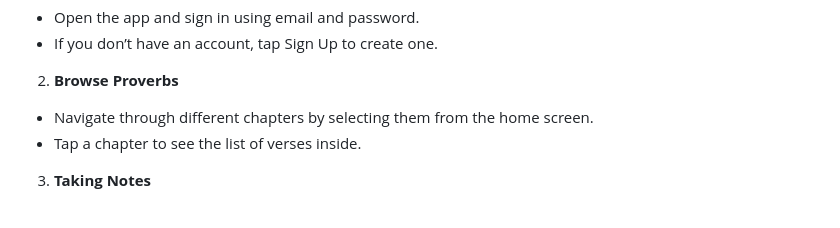
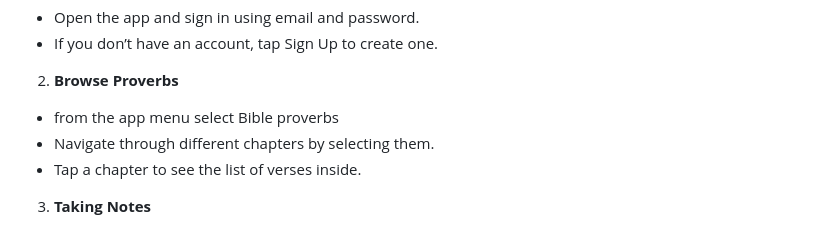
Before and after one commit to Mbeumo/Proverb-Application, a Markdown page: README.md, the part around the change printed below. Drawn GitHub-style.

```diff
--- a/README.md
+++ b/README.md
@@ -49,7 +49,8 @@
 - Open the app and sign in using email and password.
 - If you don’t have an account, tap Sign Up to create one.
 2. **Browse Proverbs**
-- Navigate through different chapters by selecting them from the home screen.
+- from the app menu select Bible proverbs
+- Navigate through different chapters by selecting them.
 - Tap a chapter to see the list of verses inside.
 3. **Taking Notes**
 - Select a verse and tap on the Add Note button.
```
Also changed, not shown: other parts of README.md (+6 -6 lines).
